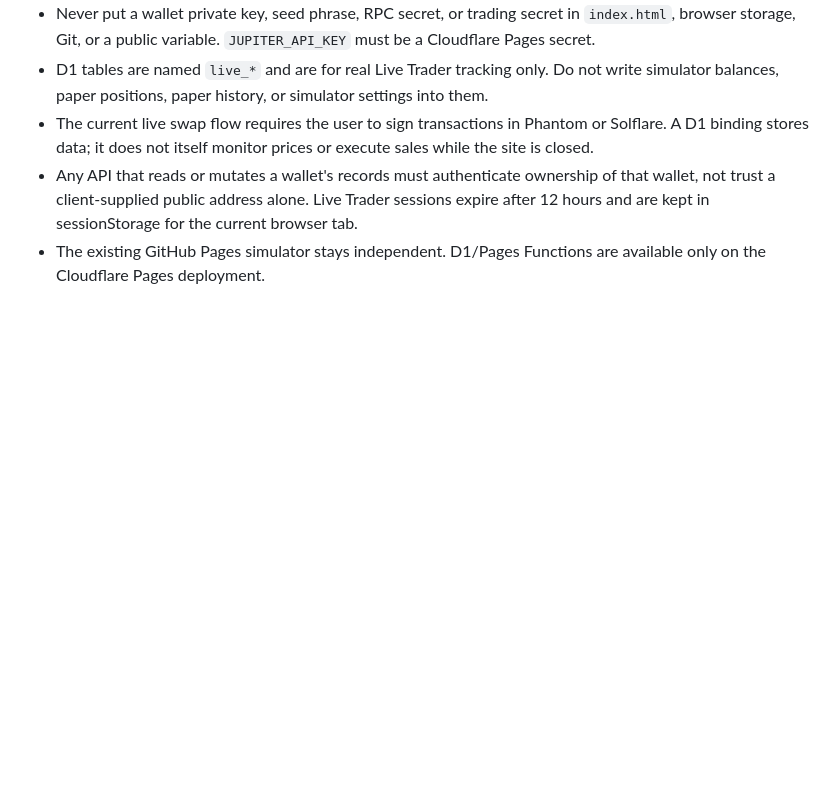
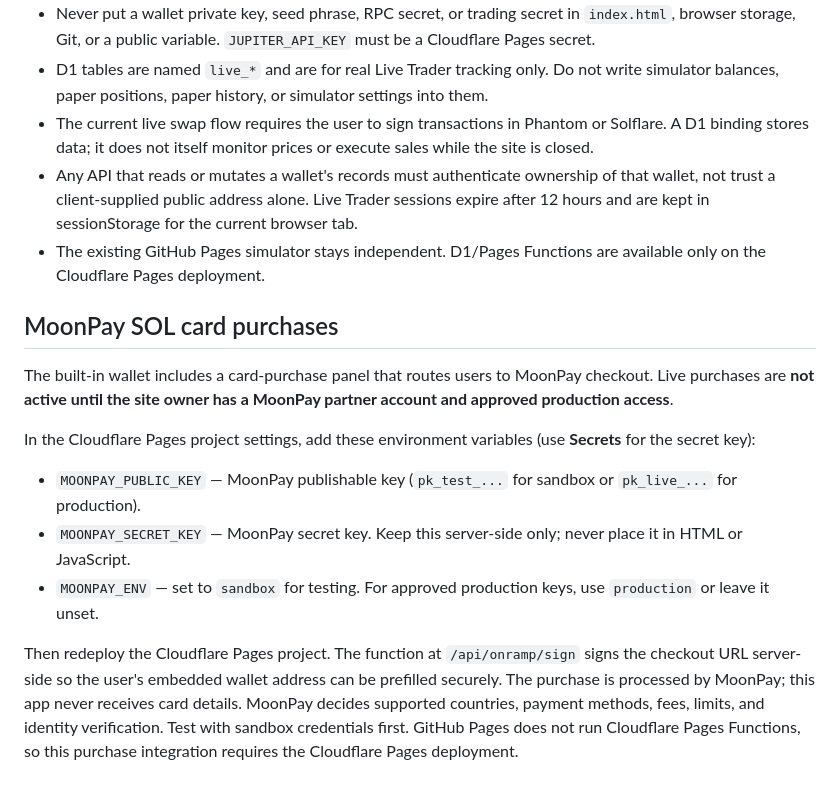
Before and after one commit to MaxsanAI/Solana-Paper-Trader, a Markdown page: CLOUDFLARE_SETUP.md, the part around the change. Drawn GitHub-style; blank space fills up the shorter version.

Commit message:
Document MoonPay on-ramp configuration

```diff
--- a/CLOUDFLARE_SETUP.md
+++ b/CLOUDFLARE_SETUP.md
@@ -43,3 +43,16 @@ The intended database is:
 - The current live swap flow requires the user to sign transactions in Phantom or Solflare. A D1 binding stores data; it does not itself monitor prices or execute sales while the site is closed.
 - Any API that reads or mutates a wallet's records must authenticate ownership of that wallet, not trust a client-supplied public address alone. Live Trader sessions expire after 12 hours and are kept in sessionStorage for the current browser tab.
 - The existing GitHub Pages simulator stays independent. D1/Pages Functions are available only on the Cloudflare Pages deployment.
+
+
+## MoonPay SOL card purchases
+
+The built-in wallet includes a card-purchase panel that routes users to MoonPay checkout. Live purchases are **not active until the site owner has a MoonPay partner account and approved production access**.
+
+In the Cloudflare Pages project settings, add these environment variables (use **Secrets** for the secret key):
+
+- `MOONPAY_PUBLIC_KEY` — MoonPay publishable key (`pk_test_...` for sandbox or `pk_live_...` for production).
+- `MOONPAY_SECRET_KEY` — MoonPay secret key. Keep this server-side only; never place it in HTML or JavaScript.
+- `MOONPAY_ENV` — set to `sandbox` for testing. For approved production keys, use `production` or leave it unset.
+
+Then redeploy the Cloudflare Pages project. The function at `/api/onramp/sign` signs the checkout URL server-side so the user's embedded wallet address can be prefilled securely. The purchase is processed by MoonPay; this app never receives card details. MoonPay decides supported countries, payment methods, fees, limits, and identity verification. Test with sandbox credentials first. GitHub Pages does not run Cloudflare Pages Functions, so this purchase integration requires the Cloudflare Pages deployment.
```
